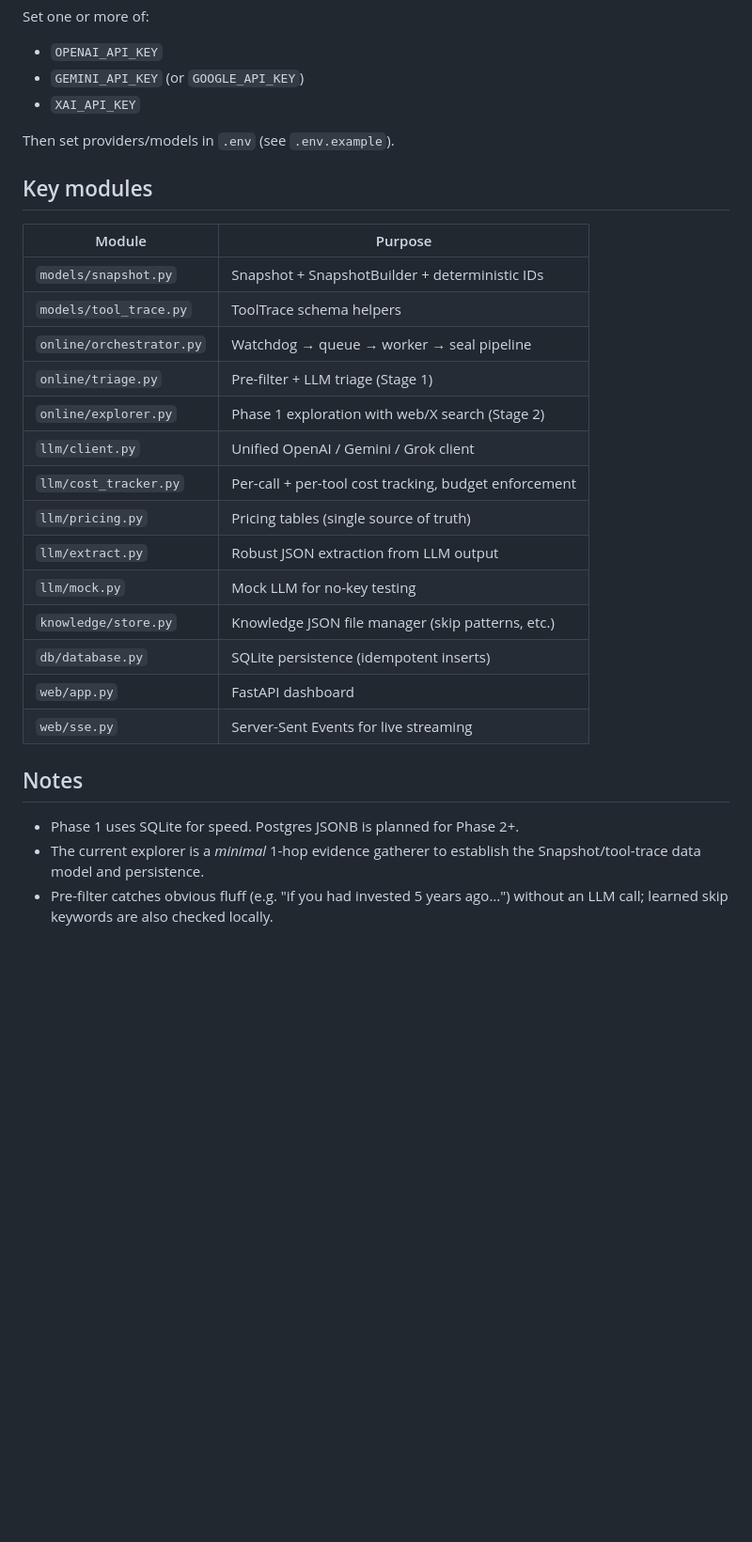
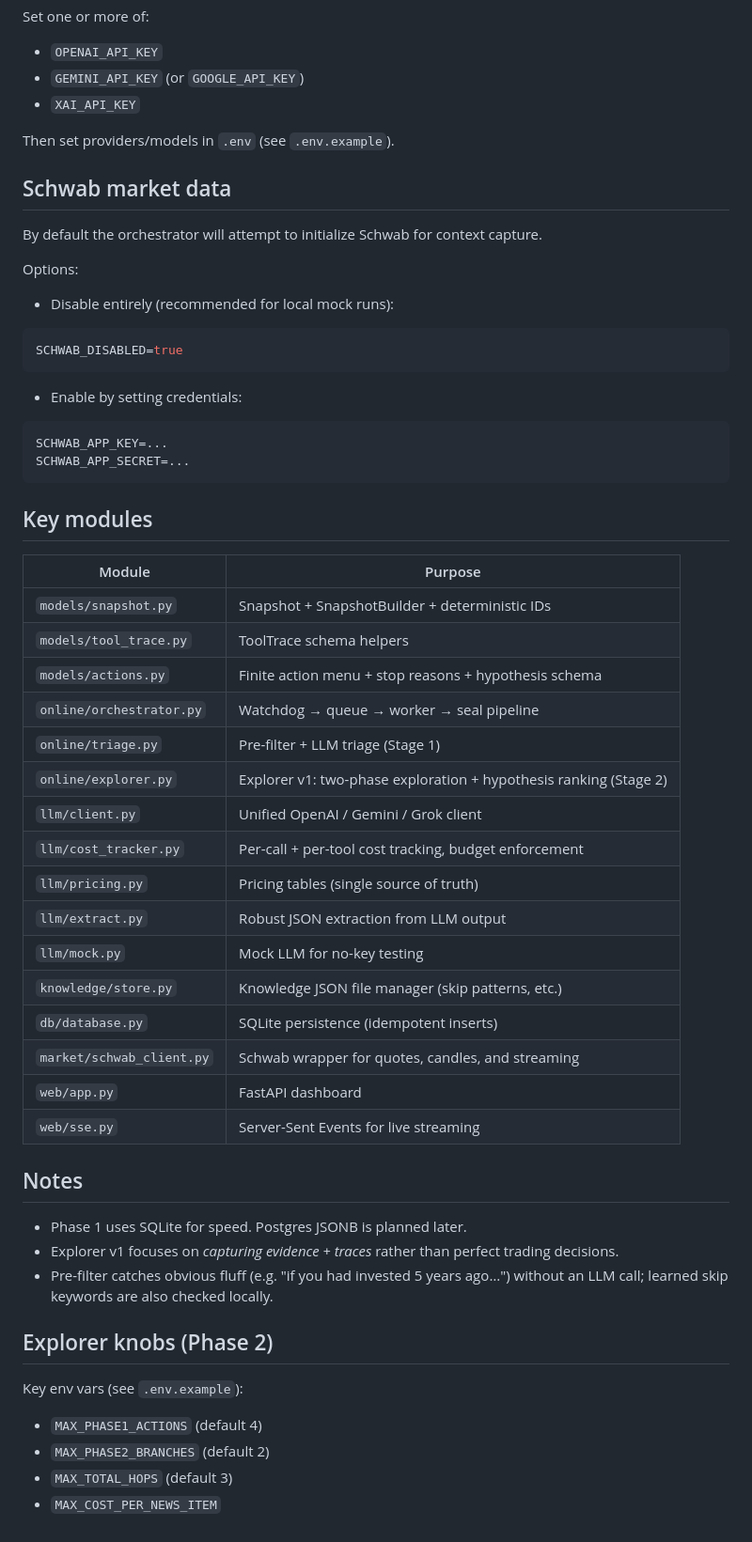
Before and after one commit to davidsvaughn/alpaca-news, a Markdown page: trader/README.md, the part around one of its changes. Shown at 94% size. GitHub-like rendering; blank space fills up the shorter version.

Commit message:
feat: Update README to reflect Phase 2 enhancements and Schwab market data integration

````diff
--- a/trader/README.md
+++ b/trader/README.md
@@ -60,15 +68,35 @@ Set one or more of:
 
 Then set providers/models in `.env` (see `.env.example`).
 
+## Schwab market data
+
+By default the orchestrator will attempt to initialize Schwab for context capture.
+
+Options:
+
+- Disable entirely (recommended for local mock runs):
+
+```bash
+SCHWAB_DISABLED=true
+```
+
+- Enable by setting credentials:
+
+```bash
+SCHWAB_APP_KEY=...
+SCHWAB_APP_SECRET=...
+```
+
 ## Key modules
 
 | Module | Purpose |
 |---|---|
 | `models/snapshot.py` | Snapshot + SnapshotBuilder + deterministic IDs |
 | `models/tool_trace.py` | ToolTrace schema helpers |
+| `models/actions.py` | Finite action menu + stop reasons + hypothesis schema |
 | `online/orchestrator.py` | Watchdog → queue → worker → seal pipeline |
 | `online/triage.py` | Pre-filter + LLM triage (Stage 1) |
-| `online/explorer.py` | Phase 1 exploration with web/X search (Stage 2) |
+| `online/explorer.py` | Explorer v1: two-phase exploration + hypothesis ranking (Stage 2) |
 | `llm/client.py` | Unified OpenAI / Gemini / Grok client |
 | `llm/cost_tracker.py` | Per-call + per-tool cost tracking, budget enforcement |
 | `llm/pricing.py` | Pricing tables (single source of truth) |
@@ -76,13 +104,22 @@ Then set providers/models in `.env` (see `.env.example`).
 | `llm/mock.py` | Mock LLM for no-key testing |
 | `knowledge/store.py` | Knowledge JSON file manager (skip patterns, etc.) |
 | `db/database.py` | SQLite persistence (idempotent inserts) |
+| `market/schwab_client.py` | Schwab wrapper for quotes, candles, and streaming |
 | `web/app.py` | FastAPI dashboard |
 | `web/sse.py` | Server-Sent Events for live streaming |
 
 ## Notes
 
-- Phase 1 uses SQLite for speed. Postgres JSONB is planned for Phase 2+.
-- The current explorer is a *minimal* 1-hop evidence gatherer to establish the
-  Snapshot/tool-trace data model and persistence.
+- Phase 1 uses SQLite for speed. Postgres JSONB is planned later.
+- Explorer v1 focuses on *capturing evidence + traces* rather than perfect trading decisions.
 - Pre-filter catches obvious fluff (e.g. "if you had invested 5 years ago…")
   without an LLM call; learned skip keywords are also checked locally.
+
+## Explorer knobs (Phase 2)
+
+Key env vars (see `.env.example`):
+
+- `MAX_PHASE1_ACTIONS` (default 4)
+- `MAX_PHASE2_BRANCHES` (default 2)
+- `MAX_TOTAL_HOPS` (default 3)
+- `MAX_COST_PER_NEWS_ITEM`
````
Also changed, not shown: other parts of trader/README.md (+11 -3 lines).
